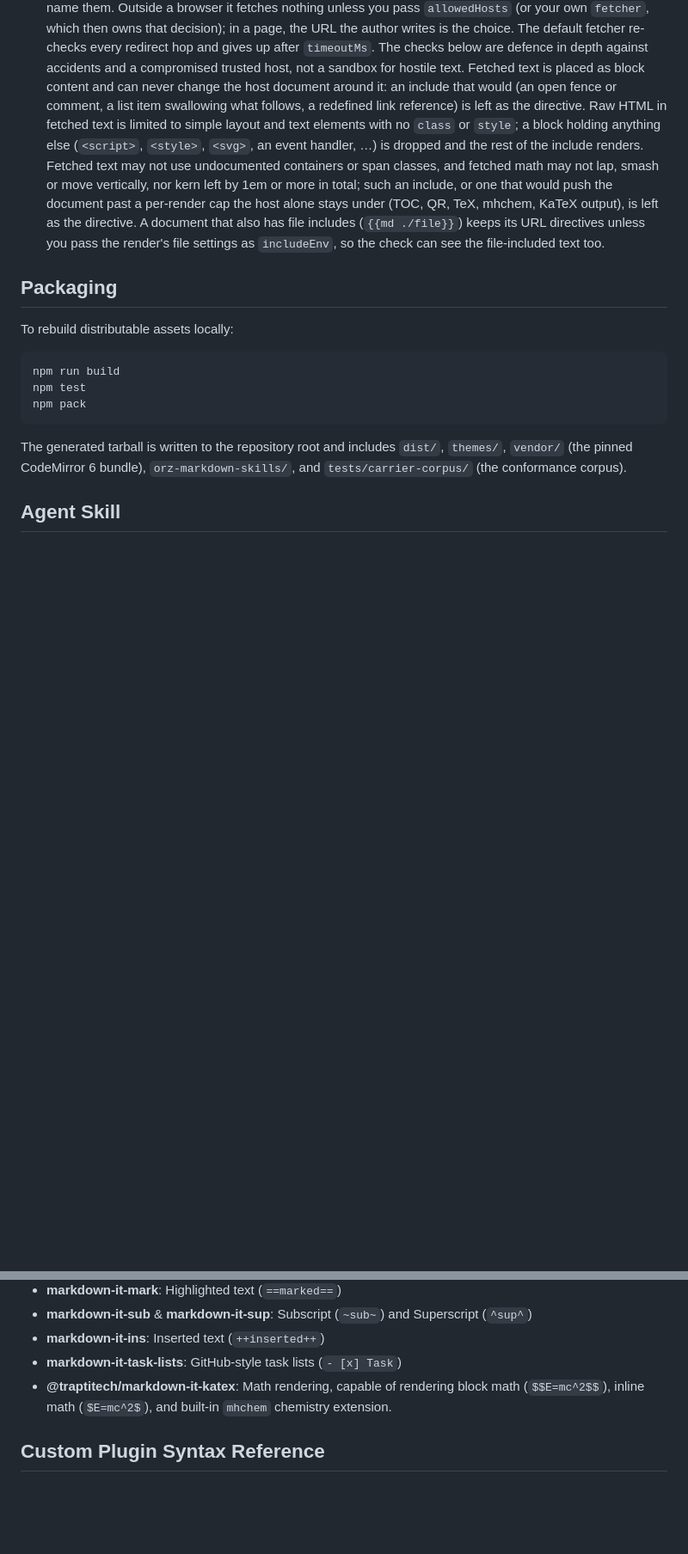
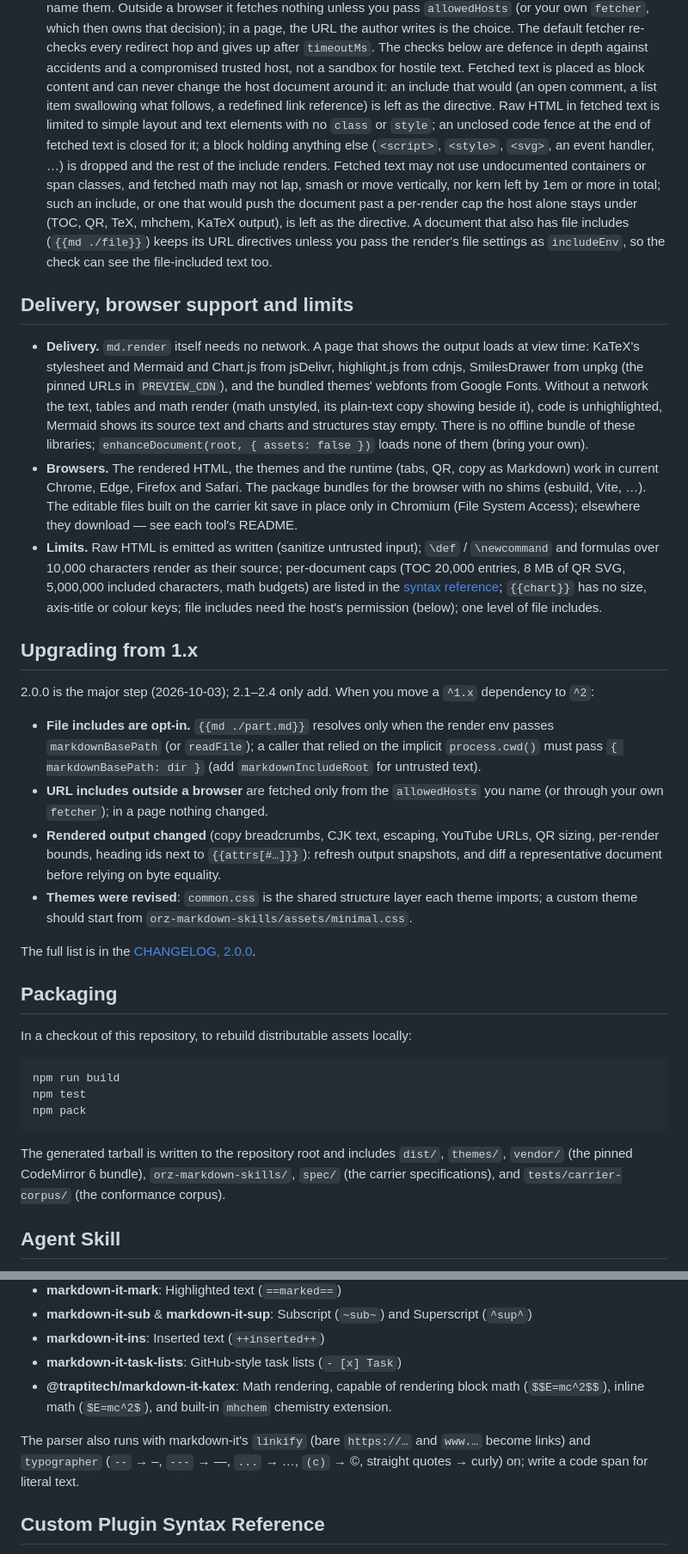
Before and after one commit to wangyu16/orz-markdown, a Markdown page: README.md, 2 parts joined by grey strips. Shown at 86% size. Rendered like a GitHub page; blank space fills up the shorter version.

````diff
--- a/README.md
+++ b/README.md
@@ -249,9 +262,10 @@ above; everything else is for carrier and host builders.
   `timeoutMs`. The checks below are defence in depth against accidents and a
   compromised trusted host, not a sandbox for hostile text. Fetched text is placed as block content and
   can never change the host document around it: an include that would (an
-  open fence or comment, a list item swallowing what follows, a redefined link
+  open comment, a list item swallowing what follows, a redefined link
   reference) is left as the directive. Raw HTML in fetched text is limited to
-  simple layout and text elements with no `class` or `style`; a block holding
+  simple layout and text elements with no `class` or `style`; an unclosed code
+  fence at the end of fetched text is closed for it; a block holding
   anything else (`<script>`, `<style>`, `<svg>`, an event handler, …) is
   dropped and the rest of the include renders. Fetched text may not use
   undocumented containers or span classes, and fetched math may not lap, smash
@@ -262,9 +276,55 @@ above; everything else is for carrier and host builders.
   unless you pass the render's file settings as `includeEnv`, so the check can
   see the file-included text too.
 
+## Delivery, browser support and limits
+
+- **Delivery.** `md.render` itself needs no network. A page that shows the
+  output loads at view time: KaTeX's stylesheet and Mermaid and Chart.js from
+  jsDelivr, highlight.js from cdnjs, SmilesDrawer from unpkg (the pinned URLs
+  in `PREVIEW_CDN`), and the bundled themes' webfonts from Google Fonts.
+  Without a network the text, tables and math render (math unstyled, its
+  plain-text copy showing beside it), code is unhighlighted, Mermaid shows
+  its source text and charts and structures stay empty. There is no offline bundle of these
+  libraries; `enhanceDocument(root, { assets: false })` loads none of them
+  (bring your own).
+- **Browsers.** The rendered HTML, the themes and the runtime (tabs, QR,
+  copy as Markdown) work in current Chrome, Edge, Firefox and Safari. The
+  package bundles for the browser with no shims (esbuild, Vite, …). The
+  editable files built on the carrier kit save in place only in Chromium
+  (File System Access); elsewhere they download — see each tool's README.
+- **Limits.** Raw HTML is emitted as written (sanitize untrusted input);
+  `\def` / `\newcommand` and formulas over 10,000 characters render as their
+  source; per-document caps (TOC 20,000 entries, 8 MB of QR SVG, 5,000,000
+  included characters, math budgets) are listed in the
+  [syntax reference](orz-markdown-skills/references/syntax.md); `{{chart}}`
+  has no size, axis-title or colour keys; file includes need the host's
+  permission (below); one level of file includes.
+
+## Upgrading from 1.x
+
+2.0.0 is the major step (2026-10-03); 2.1–2.4 only add. When you move a
+`^1.x` dependency to `^2`:
+
+- **File includes are opt-in.** `{{md ./part.md}}` resolves only when the
+  render env passes `markdownBasePath` (or `readFile`); a caller that relied
+  on the implicit `process.cwd()` must pass `{ markdownBasePath: dir }` (add
+  `markdownIncludeRoot` for untrusted text).
+- **URL includes outside a browser** are fetched only from the
+  `allowedHosts` you name (or through your own `fetcher`); in a page nothing
+  changed.
+- **Rendered output changed** (copy breadcrumbs, CJK text, escaping, YouTube
+  URLs, QR sizing, per-render bounds, heading ids next to `{{attrs[#…]}}`):
+  refresh output snapshots, and diff a representative document before relying
+  on byte equality.
+- **Themes were revised**: `common.css` is the shared structure layer each
+  theme imports; a custom theme should start from
+  `orz-markdown-skills/assets/minimal.css`.
+
+The full list is in the [CHANGELOG, 2.0.0](CHANGELOG.md#200---2026-10-03).
+
 ## Packaging
 
-To rebuild distributable assets locally:
+In a checkout of this repository, to rebuild distributable assets locally:
 
 ```sh
 npm run build
@@ -272,7 +332,7 @@ npm test
 npm pack
 ```
 
-The generated tarball is written to the repository root and includes `dist/`, `themes/`, `vendor/` (the pinned CodeMirror 6 bundle), `orz-markdown-skills/`, and `tests/carrier-corpus/` (the conformance corpus).
+The generated tarball is written to the repository root and includes `dist/`, `themes/`, `vendor/` (the pinned CodeMirror 6 bundle), `orz-markdown-skills/`, `spec/` (the carrier specifications), and `tests/carrier-corpus/` (the conformance corpus).
 
 ## Agent Skill
 
@@ -315,6 +375,10 @@ This project builds upon `markdown-it` and pre-configures a curated selection of
 - **markdown-it-task-lists**: GitHub-style task lists (`- [x] Task`)
 - **@traptitech/markdown-it-katex**: Math rendering, capable of rendering block math (`$$E=mc^2$$`), inline math (`$E=mc^2$`), and built-in `mhchem` chemistry extension.
 
+The parser also runs with markdown-it's `linkify` (bare `https://…` and
+`www.…` become links) and `typographer` (`--` → –, `---` → —, `...` → …,
+`(c)` → ©, straight quotes → curly) on; write a code span for literal text.
+
 ## Custom Plugin Syntax Reference
 
 We utilize a generalized and uniform `{{plugin_name ...}}` syntax for all custom plugins. Single-line: `{{name body}}`. Multi-line: `{{name\nbody\n}}`. Both forms close with `}}` — there is no `{{/name}}` closing tag.
````
Also changed, not shown: other parts of README.md (+57 -45 lines).
